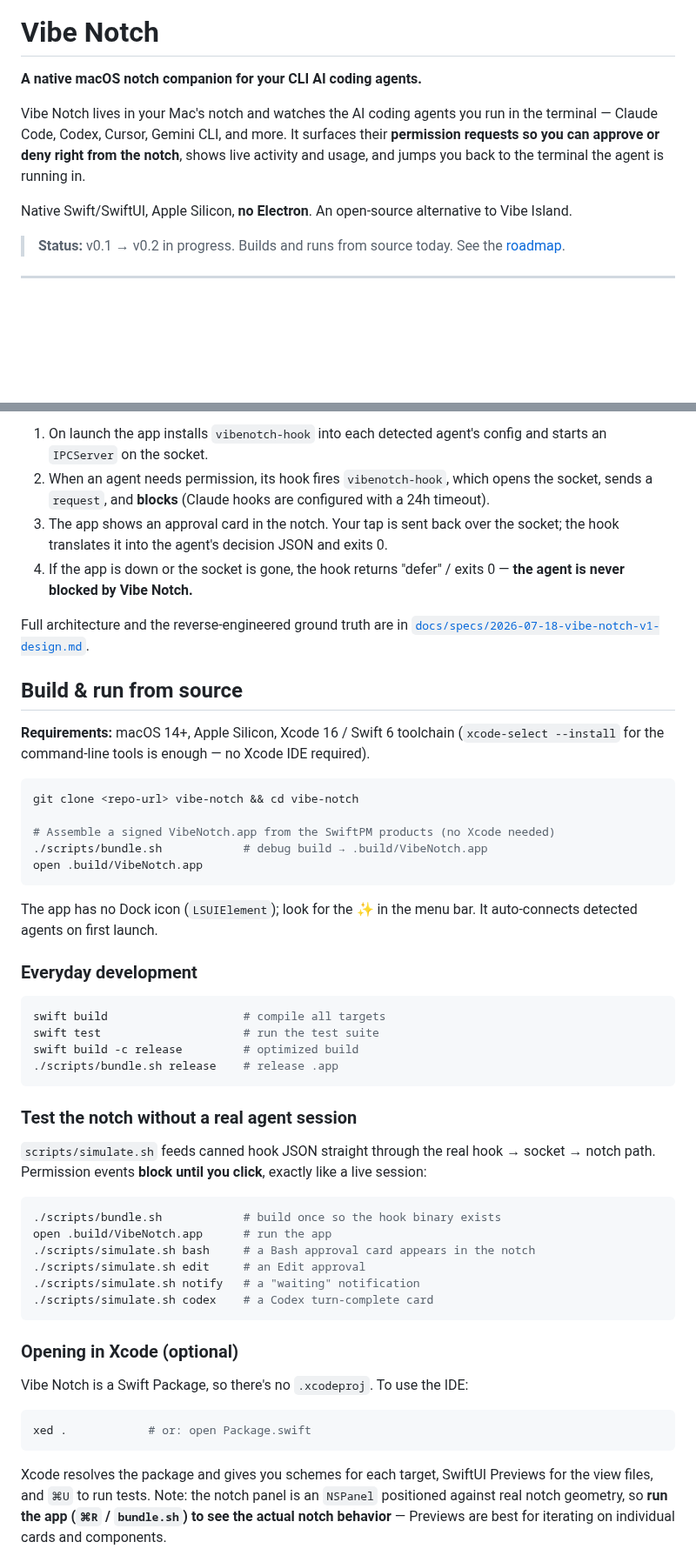
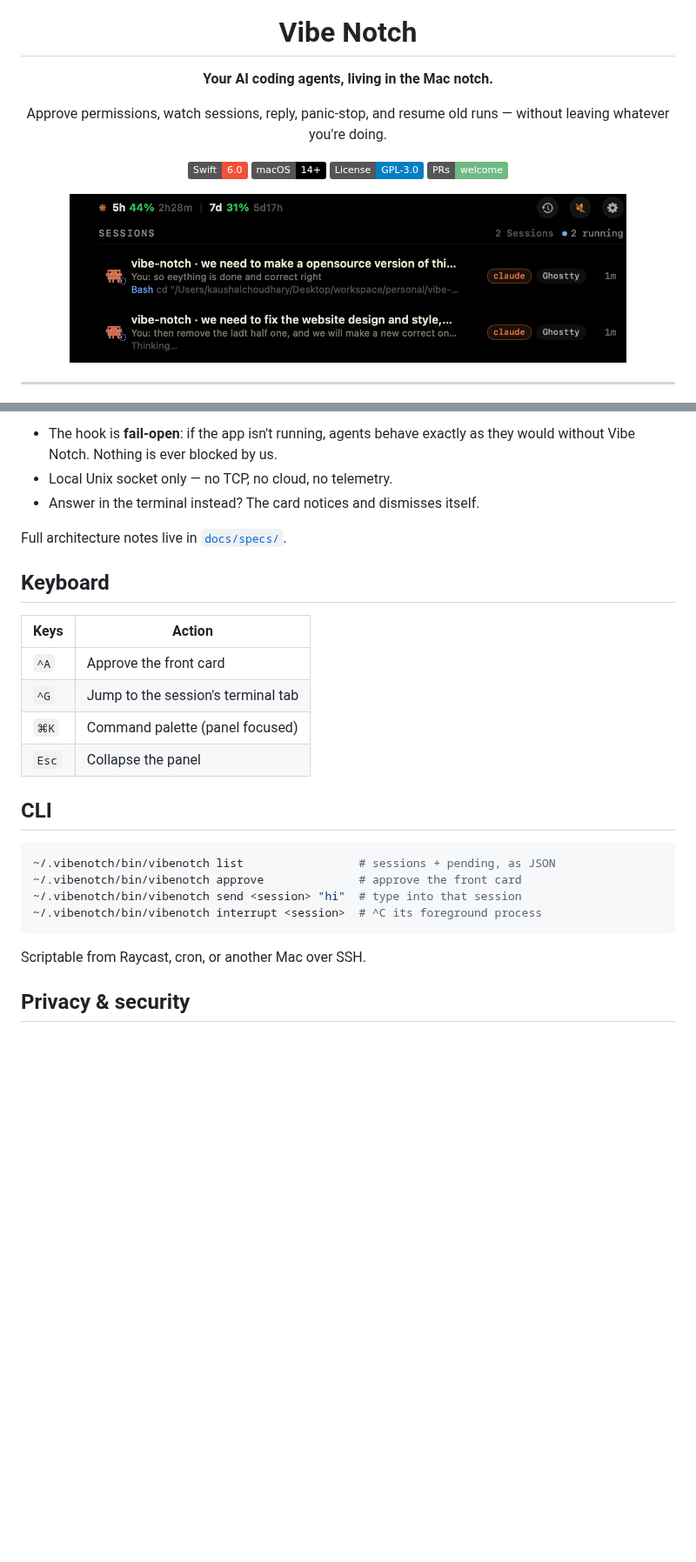
Before and after one commit to kaushal07wick/Vibe-Notch, a Markdown page: README.md, 2 parts joined by grey strips. Shown at 87% size. Drawn GitHub-style; pictures changed too: docs/assets/sessions.png (added); badges without logos; blank space fills up the shorter version.

````diff
--- a/README.md
+++ b/README.md
@@ -1,15 +5,14 @@
 # Vibe Notch
 
-**A native macOS notch companion for your CLI AI coding agents.**
+**Your AI coding agents, living in the Mac notch.**
 
-Vibe Notch lives in your Mac's notch and watches the AI coding agents you run in
-the terminal — Claude Code, Codex, Cursor, Gemini CLI, and more. It surfaces their
-**permission requests so you can approve or deny right from the notch**, shows live
-activity and usage, and jumps you back to the terminal the agent is running in.
+Approve permissions, watch sessions, reply, panic-stop, and resume old runs —
+without leaving whatever you're doing.
 
-Native Swift/SwiftUI, Apple Silicon, **no Electron**. An open-source alternative to
-Vibe Island.
+[![Swift 6](https://img.shields.io/badge/Swift-6.0-F05138?logo=swift&logoColor=white)](Package.swift)
+[![macOS 14+](https://img.shields.io/badge/macOS-14%2B-000000?logo=apple&logoColor=white)](#requirements)
+[![License: GPL-3.0](https://img.shields.io/badge/License-GPL--3.0-blue.svg)](LICENSE)
+[![PRs Welcome](https://img.shields.io/badge/PRs-welcome-6FB982.svg)](#contributing)
 
-> **Status:** v0.1 → v0.2 in progress. Builds and runs from source today. See the
-> [roadmap](#roadmap).
+<img src="docs/assets/sessions.png" width="640" alt="Vibe Notch expanded panel showing two live Claude sessions">
 
@@ -63,64 +119,31 @@ no TCP port, no auth surface.
 ```
 
-1. On launch the app installs `vibenotch-hook` into each detected agent's config and starts an `IPCServer` on the socket.
-2. When an agent needs permission, its hook fires `vibenotch-hook`, which opens the socket, sends a `request`, and **blocks** (Claude hooks are configured with a 24h timeout).
-3. The app shows an approval card in the notch. Your tap is sent back over the socket; the hook translates it into the agent's decision JSON and exits 0.
-4. If the app is down or the socket is gone, the hook returns "defer" / exits 0 — **the agent is never blocked by Vibe Notch.**
+- The hook is **fail-open**: if the app isn't running, agents behave exactly
+  as they would without Vibe Notch. Nothing is ever blocked by us.
+- Local Unix socket only — no TCP, no cloud, no telemetry.
+- Answer in the terminal instead? The card notices and dismisses itself.
 
-Full architecture and the reverse-engineered ground truth are in
-[`docs/specs/2026-07-18-vibe-notch-v1-design.md`](docs/specs/2026-07-18-vibe-notch-v1-design.md).
+Full architecture notes live in [`docs/specs/`](docs/specs/).
 
-## Build & run from source
+## Keyboard
 
-**Requirements:** macOS 14+, Apple Silicon, Xcode 16 / Swift 6 toolchain
-(`xcode-select --install` for the command-line tools is enough — no Xcode IDE required).
+| Keys | Action |
+|---|---|
+| `^A` | Approve the front card |
+| `^G` | Jump to the session's terminal tab |
+| `⌘K` | Command palette (panel focused) |
+| `Esc` | Collapse the panel |
+
+## CLI
 
 ```bash
-git clone <repo-url> vibe-notch && cd vibe-notch
-
-# Assemble a signed VibeNotch.app from the SwiftPM products (no Xcode needed)
-./scripts/bundle.sh            # debug build → .build/VibeNotch.app
-open .build/VibeNotch.app
+~/.vibenotch/bin/vibenotch list                 # sessions + pending, as JSON
+~/.vibenotch/bin/vibenotch approve              # approve the front card
+~/.vibenotch/bin/vibenotch send <session> "hi"  # type into that session
+~/.vibenotch/bin/vibenotch interrupt <session>  # ^C its foreground process
 ```
 
-The app has no Dock icon (`LSUIElement`); look for the ✨ in the menu bar. It
-auto-connects detected agents on first launch.
+Scriptable from Raycast, cron, or another Mac over SSH.
 
-### Everyday development
+## Privacy & security
 
-```bash
-swift build                    # compile all targets
-swift test                     # run the test suite
-swift build -c release         # optimized build
-./scripts/bundle.sh release    # release .app
-```
-
-### Test the notch without a real agent session
-
-`scripts/simulate.sh` feeds canned hook JSON straight through the real
-hook → socket → notch path. Permission events **block until you click**, exactly
-like a live session:
-
-```bash
-./scripts/bundle.sh            # build once so the hook binary exists
-open .build/VibeNotch.app      # run the app
-./scripts/simulate.sh bash     # a Bash approval card appears in the notch
-./scripts/simulate.sh edit     # an Edit approval
-./scripts/simulate.sh notify   # a "waiting" notification
-./scripts/simulate.sh codex    # a Codex turn-complete card
-```
-
-### Opening in Xcode (optional)
-
-Vibe Notch is a Swift Package, so there's no `.xcodeproj`. To use the IDE:
-
-```bash
-xed .            # or: open Package.swift
-```
-
-Xcode resolves the package and gives you schemes for each target, SwiftUI Previews
-for the view files, and `⌘U` to run tests. Note: the notch panel is an `NSPanel`
-positioned against real notch geometry, so **run the app (`⌘R` / `bundle.sh`) to
-see the actual notch behavior** — Previews are best for iterating on individual
-cards and components.
-
````
Also changed, not shown: other parts of README.md (+115 -102 lines), docs/assets/icon.png (added), 1 other file.
